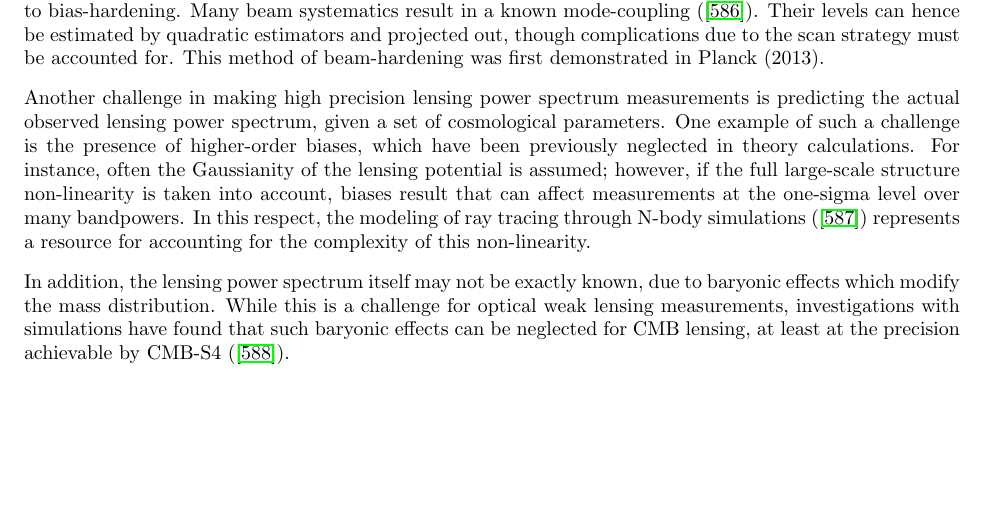
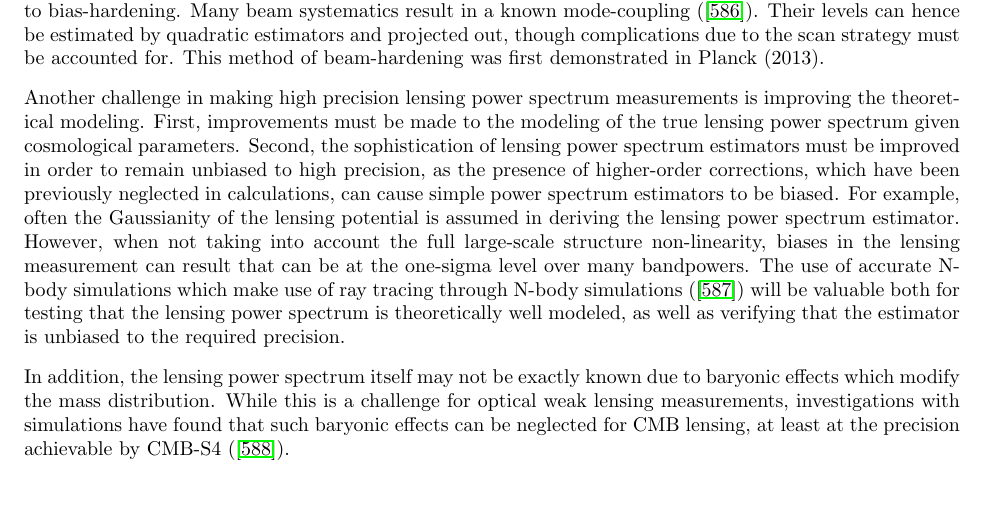
Before and after one commit to CMB-S4/ScienceBook, a LaTeX thesis (cmbs4_scibook.tex, which reads CMBLensing/cmblensing_cmbs4.tex): part of page 141 of 212, cut so that both start at the same text, the shorter picture padded with empty space. Compiled offline with pdfLaTeX.

Commit message:
Update cmblensing_cmbs4.tex

```diff
--- a/CMBLensing/cmblensing_cmbs4.tex
+++ b/CMBLensing/cmblensing_cmbs4.tex
@@ -274,10 +274,9 @@ The main beam systematics that affect CMB measurements are commonly described by
 
 While ideally the instrument can be designed or shown using measurements to have systematic errors that are negligible, one can also estimate residual beam systematics directly from the data, in a manner analogous to bias-hardening. Many beam systematics result in a known mode-coupling (\cite{Yadav:2009eb}).  Their levels can hence be estimated by quadratic estimators and projected out, though complications due to the scan strategy must be accounted for. This method of beam-hardening was first demonstrated in Planck (2013).
 
-Another challenge in making high precision lensing power spectrum measurements is predicting the actual observed lensing power spectrum, given a set of cosmological parameters. One example of such a challenge is the presence of higher-order biases, which have been previously neglected in theory calculations. For instance, often the Gaussianity of the lensing potential is assumed; however, if the full large-scale structure non-linearity is taken into account, biases result that can affect measurements at the one-sigma level over many bandpowers. In this respect, the modeling of ray tracing through N-body simulations (\cite{Calabrese:2014gla}) represents a resource for accounting for the complexity of this non-linearity.
+Another challenge in making high precision lensing power spectrum measurements is improving the theoretical modeling. First, improvements must be made to the modeling of the true lensing power spectrum given cosmological parameters. Second, the sophistication of lensing power spectrum estimators must be improved in order to remain unbiased to high precision, as the presence of higher-order corrections, which have been previously neglected in calculations, can cause simple power spectrum estimators to be biased. For example, often the Gaussianity of the lensing potential is assumed in deriving the lensing power spectrum estimator.  However, when not taking into account the full large-scale structure non-linearity, biases in the lensing measurement can result that can be at the one-sigma level over many bandpowers.  The use of accurate N-body simulations which make use of ray tracing through N-body simulations (\cite{Calabrese:2014gla}) will be valuable both for testing that the lensing power spectrum is theoretically well modeled, as well as verifying that the estimator is unbiased to the required precision.
 
-
-In addition, the lensing power spectrum itself may not be exactly known, due to baryonic effects which modify the mass distribution. While this is a challenge for optical weak lensing measurements, investigations with simulations have found that such baryonic effects can be neglected for CMB lensing, at least at the precision achievable by CMB-S4 (\cite{Natarajan:2014xba}).
+In addition, the lensing power spectrum itself may not be exactly known due to baryonic effects which modify the mass distribution. While this is a challenge for optical weak lensing measurements, investigations with simulations have found that such baryonic effects can be neglected for CMB lensing, at least at the precision achievable by CMB-S4 (\cite{Natarajan:2014xba}).
 
 \section{Impact of CMB Lensing/Delensing on Parameters}\label{forecasts}
 
```
